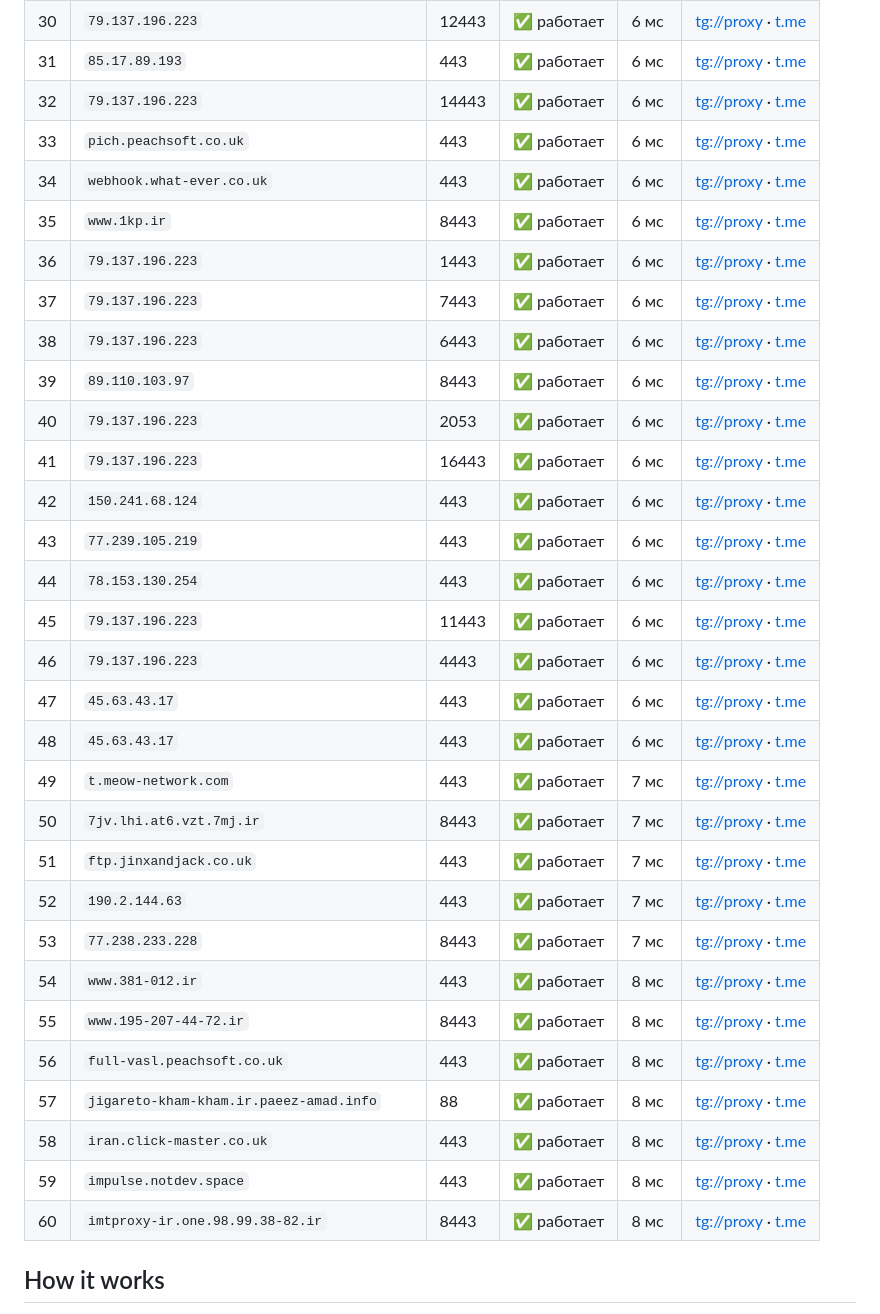
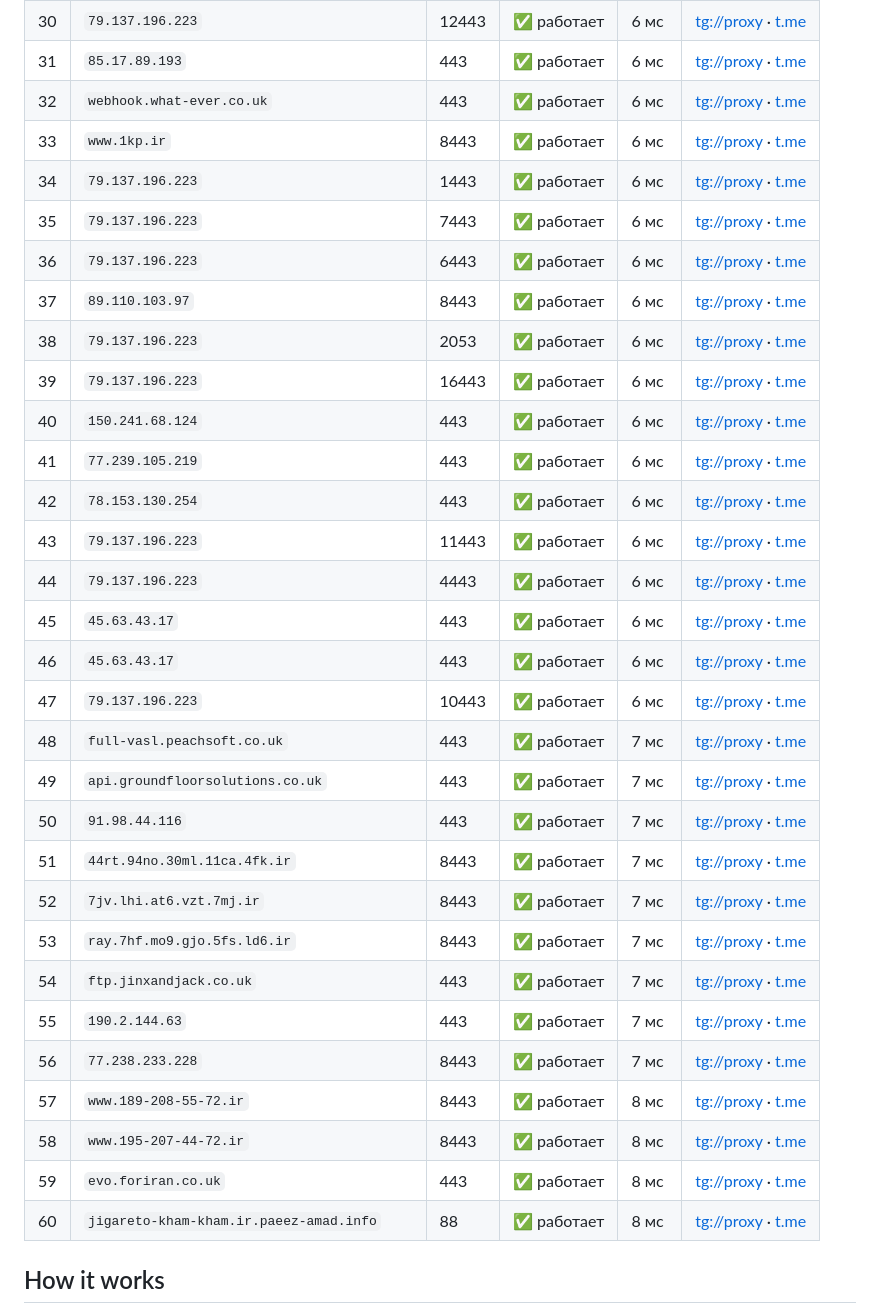
Before and after one commit to tgmtproxy/mtproxy, a Markdown page: README.md, the part around one of its changes. Drawn GitHub-style.

Commit message:
update README.md 19.09 14:13

```diff
--- a/README.md
+++ b/README.md
@@ -64,35 +64,35 @@
 | 29 | `79.137.196.223` | 15443 | ✅ работает | 6 мс | [tg://proxy](tg://proxy?server=79.137.196.223&port=15443&secret=ee5d739d0cab70b86961816e3a9c27d4c17777772e636c6f7564666c6172652e636f6d) · [t.me](https://t.me/proxy?server=79.137.196.223&port=15443&secret=ee5d739d0cab70b86961816e3a9c27d4c17777772e636c6f7564666c6172652e636f6d) |
 | 30 | `79.137.196.223` | 12443 | ✅ работает | 6 мс | [tg://proxy](tg://proxy?server=79.137.196.223&port=12443&secret=eebc63866dd7a052dbd741a691486a82127777772e636c6f7564666c6172652e636f6d) · [t.me](https://t.me/proxy?server=79.137.196.223&port=12443&secret=eebc63866dd7a052dbd741a691486a82127777772e636c6f7564666c6172652e636f6d) |
 | 31 | `85.17.89.193` | 443 | ✅ работает | 6 мс | [tg://proxy](tg://proxy?server=85.17.89.193&port=443&secret=ee76f6583e6b509d946c56287a9ca59dc362726f7773696e672e79616e6465782e636f6d) · [t.me](https://t.me/proxy?server=85.17.89.193&port=443&secret=ee76f6583e6b509d946c56287a9ca59dc362726f7773696e672e79616e6465782e636f6d) |
-| 32 | `79.137.196.223` | 14443 | ✅ работает | 6 мс | [tg://proxy](tg://proxy?server=79.137.196.223&port=14443&secret=ee9e28cf588967add684c5e759fea036d47777772e636c6f7564666c6172652e636f6d) · [t.me](https://t.me/proxy?server=79.137.196.223&port=14443&secret=ee9e28cf588967add684c5e759fea036d47777772e636c6f7564666c6172652e636f6d) |
-| 33 | `pich.peachsoft.co.uk` | 443 | ✅ работает | 6 мс | [tg://proxy](tg://proxy?server=pich.peachsoft.co.uk&port=443&secret=eeddff05e65a69a6a7fd1a28a28a121fff7765622e62616c652e6169) · [t.me](https://t.me/proxy?server=pich.peachsoft.co.uk&port=443&secret=eeddff05e65a69a6a7fd1a28a28a121fff7765622e62616c652e6169) |
-| 34 | `webhook.what-ever.co.uk` | 443 | ✅ работает | 6 мс | [tg://proxy](tg://proxy?server=webhook.what-ever.co.uk&port=443&secret=eeddffffffc5a1168b2ff3eba31cbfffff7765622e62616c652e6169) · [t.me](https://t.me/proxy?server=webhook.what-ever.co.uk&port=443&secret=eeddffffffc5a1168b2ff3eba31cbfffff7765622e62616c652e6169) |
-| 35 | `www.1kp.ir` | 8443 | ✅ работает | 6 мс | [tg://proxy](tg://proxy?server=www.1kp.ir&port=8443&secret=ee1603010200010001fc030486e24c3add6d656469612e737465616d706f77657265642e636f6d) · [t.me](https://t.me/proxy?server=www.1kp.ir&port=8443&secret=ee1603010200010001fc030486e24c3add6d656469612e737465616d706f77657265642e636f6d) |
-| 36 | `79.137.196.223` | 1443 | ✅ работает | 6 мс | [tg://proxy](tg://proxy?server=79.137.196.223&port=1443&secret=eeee52288a1c9bf20ef3423488f8418c3f087777772e636c6f7564666c6172652e636f6d) · [t.me](https://t.me/proxy?server=79.137.196.223&port=1443&secret=eeee52288a1c9bf20ef3423488f8418c3f087777772e636c6f7564666c6172652e636f6d) |
-| 37 | `79.137.196.223` | 7443 | ✅ работает | 6 мс | [tg://proxy](tg://proxy?server=79.137.196.223&port=7443&secret=eeeeb30662ee79541fb143515ad872d2e9dd7777772e636c6f7564666c6172652e636f6d) · [t.me](https://t.me/proxy?server=79.137.196.223&port=7443&secret=eeeeb30662ee79541fb143515ad872d2e9dd7777772e636c6f7564666c6172652e636f6d) |
-| 38 | `79.137.196.223` | 6443 | ✅ работает | 6 мс | [tg://proxy](tg://proxy?server=79.137.196.223&port=6443&secret=eeee121e233e90f2720d1154f701937cc5b67777772e636c6f7564666c6172652e636f6d) · [t.me](https://t.me/proxy?server=79.137.196.223&port=6443&secret=eeee121e233e90f2720d1154f701937cc5b67777772e636c6f7564666c6172652e636f6d) |
-| 39 | `89.110.103.97` | 8443 | ✅ работает | 6 мс | [tg://proxy](tg://proxy?server=89.110.103.97&port=8443&secret=ee8b8238601de9360f332514afa56ada45626973636f7474692e79656b74616e65742e636f6d) · [t.me](https://t.me/proxy?server=89.110.103.97&port=8443&secret=ee8b8238601de9360f332514afa56ada45626973636f7474692e79656b74616e65742e636f6d) |
-| 40 | `79.137.196.223` | 2053 | ✅ работает | 6 мс | [tg://proxy](tg://proxy?server=79.137.196.223&port=2053&secret=eeee1701dff011da0ee1313d584fc565187777772e636c6f7564666c6172652e636f6d) · [t.me](https://t.me/proxy?server=79.137.196.223&port=2053&secret=eeee1701dff011da0ee1313d584fc565187777772e636c6f7564666c6172652e636f6d) |
-| 41 | `79.137.196.223` | 16443 | ✅ работает | 6 мс | [tg://proxy](tg://proxy?server=79.137.196.223&port=16443&secret=ee64cb94437cedd507cf9c4d83fbc229287777772e636c6f7564666c6172652e636f6d) · [t.me](https://t.me/proxy?server=79.137.196.223&port=16443&secret=ee64cb94437cedd507cf9c4d83fbc229287777772e636c6f7564666c6172652e636f6d) |
-| 42 | `150.241.68.124` | 443 | ✅ работает | 6 мс | [tg://proxy](tg://proxy?server=150.241.68.124&port=443&secret=ee1962473803f39d85ddf276ba56f8e70e636c6f7564666c6172652e636f6d) · [t.me](https://t.me/proxy?server=150.241.68.124&port=443&secret=ee1962473803f39d85ddf276ba56f8e70e636c6f7564666c6172652e636f6d) |
-| 43 | `77.239.105.219` | 443 | ✅ работает | 6 мс | [tg://proxy](tg://proxy?server=77.239.105.219&port=443&secret=ee6c083120393936fb881456da3ec073777777772e676f6f676c652e636f6d) · [t.me](https://t.me/proxy?server=77.239.105.219&port=443&secret=ee6c083120393936fb881456da3ec073777777772e676f6f676c652e636f6d) |
-| 44 | `78.153.130.254` | 443 | ✅ работает | 6 мс | [tg://proxy](tg://proxy?server=78.153.130.254&port=443&secret=ee3de7eb6a9f002bf50e149267ac33c9d06d2e6265626f6f2e7275) · [t.me](https://t.me/proxy?server=78.153.130.254&port=443&secret=ee3de7eb6a9f002bf50e149267ac33c9d06d2e6265626f6f2e7275) |
-| 45 | `79.137.196.223` | 11443 | ✅ работает | 6 мс | [tg://proxy](tg://proxy?server=79.137.196.223&port=11443&secret=ee8a160975fad14b21992a65e0db4b7cfa7777772e636c6f7564666c6172652e636f6d) · [t.me](https://t.me/proxy?server=79.137.196.223&port=11443&secret=ee8a160975fad14b21992a65e0db4b7cfa7777772e636c6f7564666c6172652e636f6d) |
-| 46 | `79.137.196.223` | 4443 | ✅ работает | 6 мс | [tg://proxy](tg://proxy?server=79.137.196.223&port=4443&secret=eeee4026e99e99216664b0cb156da676d7707777772e636c6f7564666c6172652e636f6d) · [t.me](https://t.me/proxy?server=79.137.196.223&port=4443&secret=eeee4026e99e99216664b0cb156da676d7707777772e636c6f7564666c6172652e636f6d) |
-| 47 | `45.63.43.17` | 443 | ✅ работает | 6 мс | [tg://proxy](tg://proxy?server=45.63.43.17&port=443&secret=eeaaaec011f390d6374cb23aa62ef798867777772e636c6f7564666c6172652e636f6d) · [t.me](https://t.me/proxy?server=45.63.43.17&port=443&secret=eeaaaec011f390d6374cb23aa62ef798867777772e636c6f7564666c6172652e636f6d) |
-| 48 | `45.63.43.17` | 443 | ✅ работает | 6 мс | [tg://proxy](tg://proxy?server=45.63.43.17&port=443&secret=ee705b60818b6a175b3b819f1c7ab629277777772e636c6f7564666c6172652e636f6d) · [t.me](https://t.me/proxy?server=45.63.43.17&port=443&secret=ee705b60818b6a175b3b819f1c7ab629277777772e636c6f7564666c6172652e636f6d) |
-| 49 | `t.meow-network.com` | 443 | ✅ работает | 7 мс | [tg://proxy](tg://proxy?server=t.meow-network.com&port=443&secret=ee5622e11fff3e49bcc85280197a6106b5742e6d656f772d6e6574776f726b2e636f6d) · [t.me](https://t.me/proxy?server=t.meow-network.com&port=443&secret=ee5622e11fff3e49bcc85280197a6106b5742e6d656f772d6e6574776f726b2e636f6d) |
-| 50 | `7jv.lhi.at6.vzt.7mj.ir` | 8443 | ✅ работает | 7 мс | [tg://proxy](tg://proxy?server=7jv.lhi.at6.vzt.7mj.ir&port=8443&secret=ee000000000000000000000000000000006d656469612e737465616d706f77657265642e636f6d) · [t.me](https://t.me/proxy?server=7jv.lhi.at6.vzt.7mj.ir&port=8443&secret=ee000000000000000000000000000000006d656469612e737465616d706f77657265642e636f6d) |
-| 51 | `ftp.jinxandjack.co.uk` | 443 | ✅ работает | 7 мс | [tg://proxy](tg://proxy?server=ftp.jinxandjack.co.uk&port=443&secret=eeddffffffc5a1168b2ff3eba31cbfffff7765622e62616c652e6169) · [t.me](https://t.me/proxy?server=ftp.jinxandjack.co.uk&port=443&secret=eeddffffffc5a1168b2ff3eba31cbfffff7765622e62616c652e6169) |
-| 52 | `190.2.144.63` | 443 | ✅ работает | 7 мс | [tg://proxy](tg://proxy?server=190.2.144.63&port=443&secret=eea3c15217ac9f487f3a9c2a1cab661ebb7777772e676f6f676c652e636f6d) · [t.me](https://t.me/proxy?server=190.2.144.63&port=443&secret=eea3c15217ac9f487f3a9c2a1cab661ebb7777772e676f6f676c652e636f6d) |
-| 53 | `77.238.233.228` | 8443 | ✅ работает | 7 мс | [tg://proxy](tg://proxy?server=77.238.233.228&port=8443&secret=ee6321048187495dfac59a030220c25d8e626973636f7474692e79656b74616e65742e636f6d) · [t.me](https://t.me/proxy?server=77.238.233.228&port=8443&secret=ee6321048187495dfac59a030220c25d8e626973636f7474692e79656b74616e65742e636f6d) |
-| 54 | `www.381-012.ir` | 443 | ✅ работает | 8 мс | [tg://proxy](tg://proxy?server=www.381-012.ir&port=443&secret=ee1044048187495dfac59a030220c25cb37777772e7961686f6f2e636f6d) · [t.me](https://t.me/proxy?server=www.381-012.ir&port=443&secret=ee1044048187495dfac59a030220c25cb37777772e7961686f6f2e636f6d) |
-| 55 | `www.195-207-44-72.ir` | 8443 | ✅ работает | 8 мс | [tg://proxy](tg://proxy?server=www.195-207-44-72.ir&port=8443&secret=ee1603048187495dfac59a030220c25d8e7777772e7961686f6f2e636f6d) · [t.me](https://t.me/proxy?server=www.195-207-44-72.ir&port=8443&secret=ee1603048187495dfac59a030220c25d8e7777772e7961686f6f2e636f6d) |
-| 56 | `full-vasl.peachsoft.co.uk` | 443 | ✅ работает | 8 мс | [tg://proxy](tg://proxy?server=full-vasl.peachsoft.co.uk&port=443&secret=eeddff05e65a69a6a7fd1a28a28a121fff7765622e62616c652e6169) · [t.me](https://t.me/proxy?server=full-vasl.peachsoft.co.uk&port=443&secret=eeddff05e65a69a6a7fd1a28a28a121fff7765622e62616c652e6169) |
-| 57 | `jigareto-kham-kham.ir.paeez-amad.info` | 88 | ✅ работает | 8 мс | [tg://proxy](tg://proxy?server=jigareto-kham-kham.ir.paeez-amad.info&port=88&secret=ee0000f00f0f775555fffffff5006e2e697374617469632e666172616b61762e636f6d) · [t.me](https://t.me/proxy?server=jigareto-kham-kham.ir.paeez-amad.info&port=88&secret=ee0000f00f0f775555fffffff5006e2e697374617469632e666172616b61762e636f6d) |
-| 58 | `iran.click-master.co.uk` | 443 | ✅ работает | 8 мс | [tg://proxy](tg://proxy?server=iran.click-master.co.uk&port=443&secret=ee1603010200010001fc030386e24c3add6d656469612e737465616d706f77657265642e636f6d) · [t.me](https://t.me/proxy?server=iran.click-master.co.uk&port=443&secret=ee1603010200010001fc030386e24c3add6d656469612e737465616d706f77657265642e636f6d) |
-| 59 | `impulse.notdev.space` | 443 | ✅ работает | 8 мс | [tg://proxy](tg://proxy?server=impulse.notdev.space&port=443&secret=ee1fddf2c6f988e3358e9fc16e4fac803b696d70756c73652e6e6f746465762e7370616365) · [t.me](https://t.me/proxy?server=impulse.notdev.space&port=443&secret=ee1fddf2c6f988e3358e9fc16e4fac803b696d70756c73652e6e6f746465762e7370616365) |
-| 60 | `imtproxy-ir.one.98.99.38-82.ir` | 8443 | ✅ работает | 8 мс | [tg://proxy](tg://proxy?server=imtproxy-ir.one.98.99.38-82.ir&port=8443&secret=ee13ffffff1003cc3005aa5007ee7009dc626973636f7474692e79656b74616e65742e636f6d) · [t.me](https://t.me/proxy?server=imtproxy-ir.one.98.99.38-82.ir&port=8443&secret=ee13ffffff1003cc3005aa5007ee7009dc626973636f7474692e79656b74616e65742e636f6d) |
+| 32 | `webhook.what-ever.co.uk` | 443 | ✅ работает | 6 мс | [tg://proxy](tg://proxy?server=webhook.what-ever.co.uk&port=443&secret=eeddffffffc5a1168b2ff3eba31cbfffff7765622e62616c652e6169) · [t.me](https://t.me/proxy?server=webhook.what-ever.co.uk&port=443&secret=eeddffffffc5a1168b2ff3eba31cbfffff7765622e62616c652e6169) |
+| 33 | `www.1kp.ir` | 8443 | ✅ работает | 6 мс | [tg://proxy](tg://proxy?server=www.1kp.ir&port=8443&secret=ee1603010200010001fc030486e24c3add6d656469612e737465616d706f77657265642e636f6d) · [t.me](https://t.me/proxy?server=www.1kp.ir&port=8443&secret=ee1603010200010001fc030486e24c3add6d656469612e737465616d706f77657265642e636f6d) |
+| 34 | `79.137.196.223` | 1443 | ✅ работает | 6 мс | [tg://proxy](tg://proxy?server=79.137.196.223&port=1443&secret=eeee52288a1c9bf20ef3423488f8418c3f087777772e636c6f7564666c6172652e636f6d) · [t.me](https://t.me/proxy?server=79.137.196.223&port=1443&secret=eeee52288a1c9bf20ef3423488f8418c3f087777772e636c6f7564666c6172652e636f6d) |
+| 35 | `79.137.196.223` | 7443 | ✅ работает | 6 мс | [tg://proxy](tg://proxy?server=79.137.196.223&port=7443&secret=eeeeb30662ee79541fb143515ad872d2e9dd7777772e636c6f7564666c6172652e636f6d) · [t.me](https://t.me/proxy?server=79.137.196.223&port=7443&secret=eeeeb30662ee79541fb143515ad872d2e9dd7777772e636c6f7564666c6172652e636f6d) |
+| 36 | `79.137.196.223` | 6443 | ✅ работает | 6 мс | [tg://proxy](tg://proxy?server=79.137.196.223&port=6443&secret=eeee121e233e90f2720d1154f701937cc5b67777772e636c6f7564666c6172652e636f6d) · [t.me](https://t.me/proxy?server=79.137.196.223&port=6443&secret=eeee121e233e90f2720d1154f701937cc5b67777772e636c6f7564666c6172652e636f6d) |
+| 37 | `89.110.103.97` | 8443 | ✅ работает | 6 мс | [tg://proxy](tg://proxy?server=89.110.103.97&port=8443&secret=ee8b8238601de9360f332514afa56ada45626973636f7474692e79656b74616e65742e636f6d) · [t.me](https://t.me/proxy?server=89.110.103.97&port=8443&secret=ee8b8238601de9360f332514afa56ada45626973636f7474692e79656b74616e65742e636f6d) |
+| 38 | `79.137.196.223` | 2053 | ✅ работает | 6 мс | [tg://proxy](tg://proxy?server=79.137.196.223&port=2053&secret=eeee1701dff011da0ee1313d584fc565187777772e636c6f7564666c6172652e636f6d) · [t.me](https://t.me/proxy?server=79.137.196.223&port=2053&secret=eeee1701dff011da0ee1313d584fc565187777772e636c6f7564666c6172652e636f6d) |
+| 39 | `79.137.196.223` | 16443 | ✅ работает | 6 мс | [tg://proxy](tg://proxy?server=79.137.196.223&port=16443&secret=ee64cb94437cedd507cf9c4d83fbc229287777772e636c6f7564666c6172652e636f6d) · [t.me](https://t.me/proxy?server=79.137.196.223&port=16443&secret=ee64cb94437cedd507cf9c4d83fbc229287777772e636c6f7564666c6172652e636f6d) |
+| 40 | `150.241.68.124` | 443 | ✅ работает | 6 мс | [tg://proxy](tg://proxy?server=150.241.68.124&port=443&secret=ee1962473803f39d85ddf276ba56f8e70e636c6f7564666c6172652e636f6d) · [t.me](https://t.me/proxy?server=150.241.68.124&port=443&secret=ee1962473803f39d85ddf276ba56f8e70e636c6f7564666c6172652e636f6d) |
+| 41 | `77.239.105.219` | 443 | ✅ работает | 6 мс | [tg://proxy](tg://proxy?server=77.239.105.219&port=443&secret=ee6c083120393936fb881456da3ec073777777772e676f6f676c652e636f6d) · [t.me](https://t.me/proxy?server=77.239.105.219&port=443&secret=ee6c083120393936fb881456da3ec073777777772e676f6f676c652e636f6d) |
+| 42 | `78.153.130.254` | 443 | ✅ работает | 6 мс | [tg://proxy](tg://proxy?server=78.153.130.254&port=443&secret=ee3de7eb6a9f002bf50e149267ac33c9d06d2e6265626f6f2e7275) · [t.me](https://t.me/proxy?server=78.153.130.254&port=443&secret=ee3de7eb6a9f002bf50e149267ac33c9d06d2e6265626f6f2e7275) |
+| 43 | `79.137.196.223` | 11443 | ✅ работает | 6 мс | [tg://proxy](tg://proxy?server=79.137.196.223&port=11443&secret=ee8a160975fad14b21992a65e0db4b7cfa7777772e636c6f7564666c6172652e636f6d) · [t.me](https://t.me/proxy?server=79.137.196.223&port=11443&secret=ee8a160975fad14b21992a65e0db4b7cfa7777772e636c6f7564666c6172652e636f6d) |
+| 44 | `79.137.196.223` | 4443 | ✅ работает | 6 мс | [tg://proxy](tg://proxy?server=79.137.196.223&port=4443&secret=eeee4026e99e99216664b0cb156da676d7707777772e636c6f7564666c6172652e636f6d) · [t.me](https://t.me/proxy?server=79.137.196.223&port=4443&secret=eeee4026e99e99216664b0cb156da676d7707777772e636c6f7564666c6172652e636f6d) |
+| 45 | `45.63.43.17` | 443 | ✅ работает | 6 мс | [tg://proxy](tg://proxy?server=45.63.43.17&port=443&secret=eeaaaec011f390d6374cb23aa62ef798867777772e636c6f7564666c6172652e636f6d) · [t.me](https://t.me/proxy?server=45.63.43.17&port=443&secret=eeaaaec011f390d6374cb23aa62ef798867777772e636c6f7564666c6172652e636f6d) |
+| 46 | `45.63.43.17` | 443 | ✅ работает | 6 мс | [tg://proxy](tg://proxy?server=45.63.43.17&port=443&secret=ee705b60818b6a175b3b819f1c7ab629277777772e636c6f7564666c6172652e636f6d) · [t.me](https://t.me/proxy?server=45.63.43.17&port=443&secret=ee705b60818b6a175b3b819f1c7ab629277777772e636c6f7564666c6172652e636f6d) |
+| 47 | `79.137.196.223` | 10443 | ✅ работает | 6 мс | [tg://proxy](tg://proxy?server=79.137.196.223&port=10443&secret=ee63fccdeb9951e5f99d66d274148278b97777772e636c6f7564666c6172652e636f6d) · [t.me](https://t.me/proxy?server=79.137.196.223&port=10443&secret=ee63fccdeb9951e5f99d66d274148278b97777772e636c6f7564666c6172652e636f6d) |
+| 48 | `full-vasl.peachsoft.co.uk` | 443 | ✅ работает | 7 мс | [tg://proxy](tg://proxy?server=full-vasl.peachsoft.co.uk&port=443&secret=eeddff05e65a69a6a7fd1a28a28a121fff7765622e62616c652e6169) · [t.me](https://t.me/proxy?server=full-vasl.peachsoft.co.uk&port=443&secret=eeddff05e65a69a6a7fd1a28a28a121fff7765622e62616c652e6169) |
+| 49 | `api.groundfloorsolutions.co.uk` | 443 | ✅ работает | 7 мс | [tg://proxy](tg://proxy?server=api.groundfloorsolutions.co.uk&port=443&secret=eeddffffffc5a1168b2ff3eba31cbfffff7765622e62616c652e6169) · [t.me](https://t.me/proxy?server=api.groundfloorsolutions.co.uk&port=443&secret=eeddffffffc5a1168b2ff3eba31cbfffff7765622e62616c652e6169) |
+| 50 | `91.98.44.116` | 443 | ✅ работает | 7 мс | [tg://proxy](tg://proxy?server=91.98.44.116&port=443&secret=eeddffffffc5a1168b2ff3eba31cbfffff7765622e62616c652e6169) · [t.me](https://t.me/proxy?server=91.98.44.116&port=443&secret=eeddffffffc5a1168b2ff3eba31cbfffff7765622e62616c652e6169) |
+| 51 | `44rt.94no.30ml.11ca.4fk.ir` | 8443 | ✅ работает | 7 мс | [tg://proxy](tg://proxy?server=44rt.94no.30ml.11ca.4fk.ir&port=8443&secret=ee104462821249bd7ac519130220c25d096d656469612e737465616d706f77657265642e636f6d) · [t.me](https://t.me/proxy?server=44rt.94no.30ml.11ca.4fk.ir&port=8443&secret=ee104462821249bd7ac519130220c25d096d656469612e737465616d706f77657265642e636f6d) |
+| 52 | `7jv.lhi.at6.vzt.7mj.ir` | 8443 | ✅ работает | 7 мс | [tg://proxy](tg://proxy?server=7jv.lhi.at6.vzt.7mj.ir&port=8443&secret=ee000000000000000000000000000000006d656469612e737465616d706f77657265642e636f6d) · [t.me](https://t.me/proxy?server=7jv.lhi.at6.vzt.7mj.ir&port=8443&secret=ee000000000000000000000000000000006d656469612e737465616d706f77657265642e636f6d) |
+| 53 | `ray.7hf.mo9.gjo.5fs.ld6.ir` | 8443 | ✅ работает | 7 мс | [tg://proxy](tg://proxy?server=ray.7hf.mo9.gjo.5fs.ld6.ir&port=8443&secret=ee1603010200010001fc030486e24c3add6d656469612e737465616d706f77657265642e636f6d) · [t.me](https://t.me/proxy?server=ray.7hf.mo9.gjo.5fs.ld6.ir&port=8443&secret=ee1603010200010001fc030486e24c3add6d656469612e737465616d706f77657265642e636f6d) |
+| 54 | `ftp.jinxandjack.co.uk` | 443 | ✅ работает | 7 мс | [tg://proxy](tg://proxy?server=ftp.jinxandjack.co.uk&port=443&secret=eeddffffffc5a1168b2ff3eba31cbfffff7765622e62616c652e6169) · [t.me](https://t.me/proxy?server=ftp.jinxandjack.co.uk&port=443&secret=eeddffffffc5a1168b2ff3eba31cbfffff7765622e62616c652e6169) |
+| 55 | `190.2.144.63` | 443 | ✅ работает | 7 мс | [tg://proxy](tg://proxy?server=190.2.144.63&port=443&secret=eea3c15217ac9f487f3a9c2a1cab661ebb7777772e676f6f676c652e636f6d) · [t.me](https://t.me/proxy?server=190.2.144.63&port=443&secret=eea3c15217ac9f487f3a9c2a1cab661ebb7777772e676f6f676c652e636f6d) |
+| 56 | `77.238.233.228` | 8443 | ✅ работает | 7 мс | [tg://proxy](tg://proxy?server=77.238.233.228&port=8443&secret=ee6321048187495dfac59a030220c25d8e626973636f7474692e79656b74616e65742e636f6d) · [t.me](https://t.me/proxy?server=77.238.233.228&port=8443&secret=ee6321048187495dfac59a030220c25d8e626973636f7474692e79656b74616e65742e636f6d) |
+| 57 | `www.189-208-55-72.ir` | 8443 | ✅ работает | 8 мс | [tg://proxy](tg://proxy?server=www.189-208-55-72.ir&port=8443&secret=ee1044048187495dfac59a030220c25cb3626973636f7474692e79656b74616e65742e636f6d) · [t.me](https://t.me/proxy?server=www.189-208-55-72.ir&port=8443&secret=ee1044048187495dfac59a030220c25cb3626973636f7474692e79656b74616e65742e636f6d) |
+| 58 | `www.195-207-44-72.ir` | 8443 | ✅ работает | 8 мс | [tg://proxy](tg://proxy?server=www.195-207-44-72.ir&port=8443&secret=ee1603048187495dfac59a030220c25d8e7777772e7961686f6f2e636f6d) · [t.me](https://t.me/proxy?server=www.195-207-44-72.ir&port=8443&secret=ee1603048187495dfac59a030220c25d8e7777772e7961686f6f2e636f6d) |
+| 59 | `evo.foriran.co.uk` | 443 | ✅ работает | 8 мс | [tg://proxy](tg://proxy?server=evo.foriran.co.uk&port=443&secret=ee1603010200010001fc030386e24c3add6d656469612e737465616d706f77657265642e636f6d) · [t.me](https://t.me/proxy?server=evo.foriran.co.uk&port=443&secret=ee1603010200010001fc030386e24c3add6d656469612e737465616d706f77657265642e636f6d) |
+| 60 | `jigareto-kham-kham.ir.paeez-amad.info` | 88 | ✅ работает | 8 мс | [tg://proxy](tg://proxy?server=jigareto-kham-kham.ir.paeez-amad.info&port=88&secret=ee0000f00f0f775555fffffff5006e2e697374617469632e666172616b61762e636f6d) · [t.me](https://t.me/proxy?server=jigareto-kham-kham.ir.paeez-amad.info&port=88&secret=ee0000f00f0f775555fffffff5006e2e697374617469632e666172616b61762e636f6d) |
 
 ## How it works
 
```
Also changed, not shown: other parts of README.md (+40 -40 lines).
